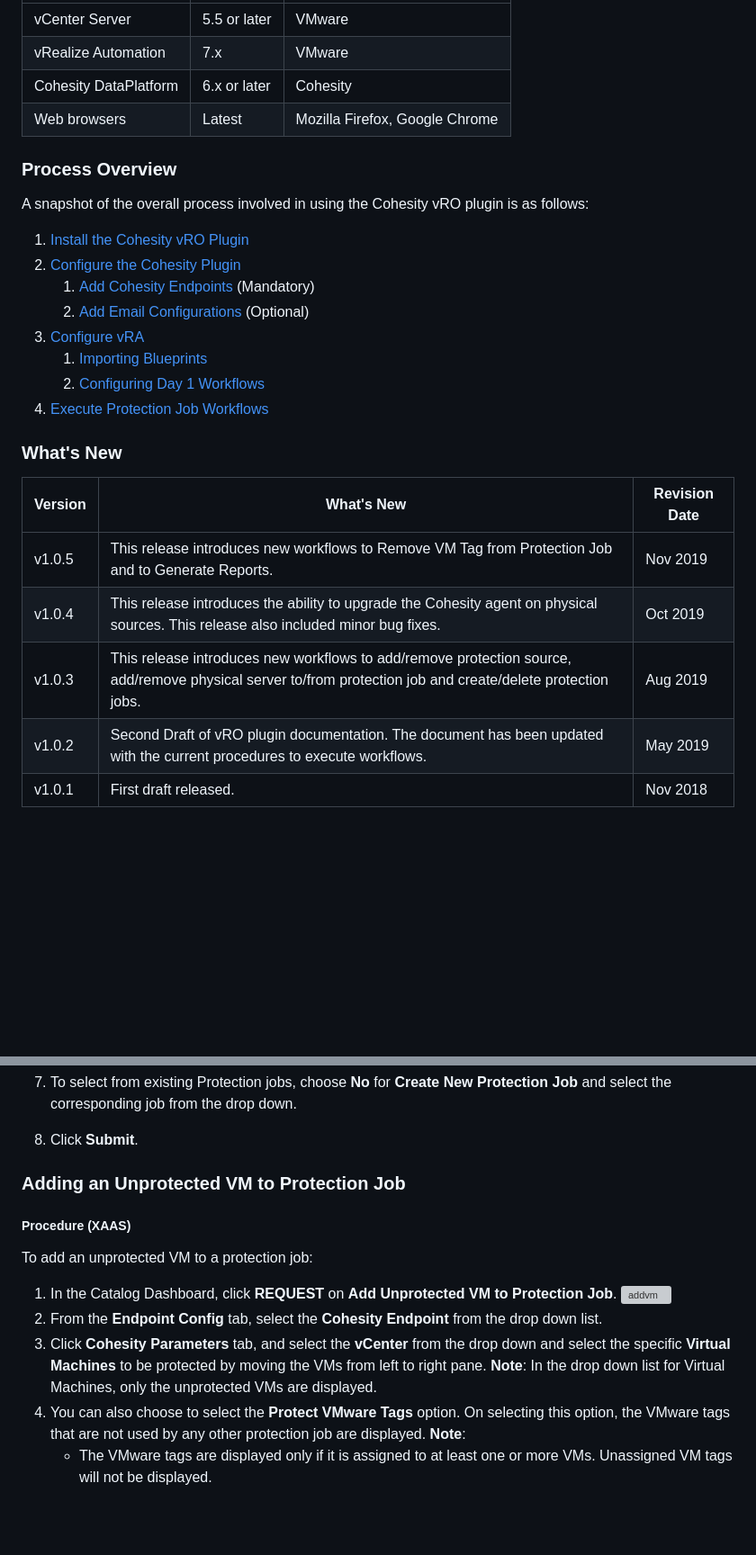
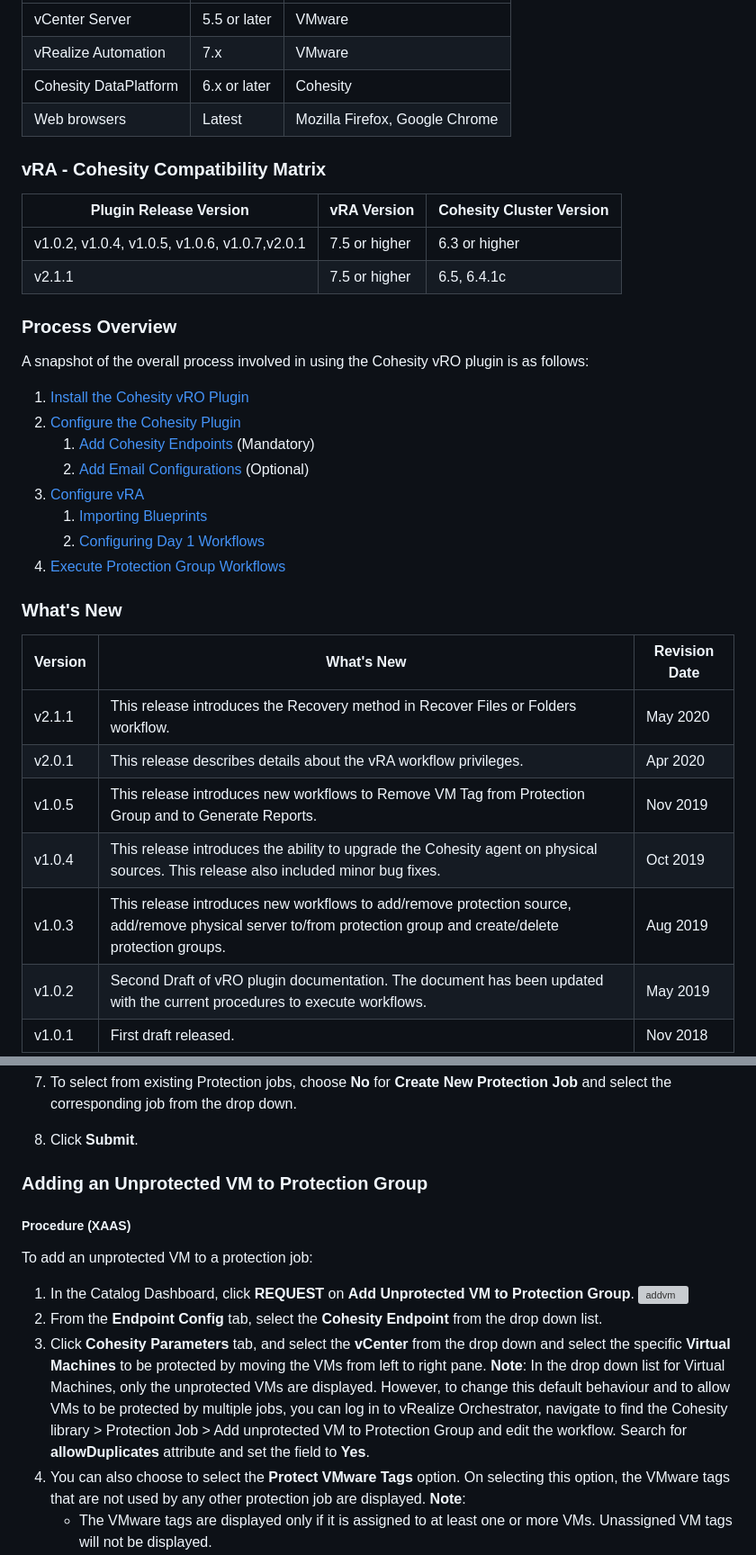
Before and after one commit to cohesity/cohesity-vra-blueprints, a Markdown page: README.md, 2 parts joined by grey strips. Shown at 90% size. Rendered like a GitHub page; blank space fills up the shorter version; grey boxes are pictures that could not be loaded.

```diff
--- a/README.md
+++ b/README.md
@@ -51,6 +65,13 @@ The vRO plugin provides an inventory of objects that you can access on the Inven
 | Cohesity DataPlatform | 6.x or later | Cohesity                       |
 | Web browsers          | Latest       | Mozilla Firefox, Google Chrome |
 
+### vRA - Cohesity Compatibility Matrix
+
+| Plugin Release Version                        | vRA Version   | Cohesity Cluster Version |
+| --------------------------------------------- | ------------- | ------------------------ |
+| v1.0.2, v1.0.4, v1.0.5, v1.0.6, v1.0.7,v2.0.1 | 7.5 or higher | 6.3 or higher            |
+| v2.1.1                                        | 7.5 or higher | 6.5, 6.4.1c              |
+
 ### Process Overview
 
 A snapshot of the overall process involved in using the Cohesity vRO plugin is as follows:
@@ -62,15 +83,17 @@ A snapshot of the overall process involved in using the Cohesity vRO plugin is a
 3. [Configure vRA](#configuring-vra)
    1. [Importing Blueprints](#importing-blueprints)
    2. [Configuring Day 1 Workflows](#configuring-day-1-workflows)
-4. [Execute Protection Job Workflows](#executing-protection-job-workflows)
+4. [Execute Protection Group Workflows](#executing-protection-group-workflows)
 
 ### What's New
 
 | Version | What's New                                                   | Revision Date |
 | ------- | ------------------------------------------------------------ | ------------- |
-| v1.0.5  | This release introduces new workflows to Remove VM Tag from Protection Job and to Generate Reports. | Nov 2019      |
+| v2.1.1  | This release introduces the Recovery method in Recover Files or Folders workflow. | May 2020      |
+| v2.0.1  | This release describes details about the vRA workflow privileges. | Apr 2020      |
+| v1.0.5  | This release introduces new workflows to Remove VM Tag from Protection Group and to Generate Reports. | Nov 2019      |
 | v1.0.4  | This release introduces the ability to upgrade the Cohesity agent on physical sources. This release also included minor bug fixes. | Oct 2019      |
-| v1.0.3  | This release introduces new workflows to add/remove protection source, add/remove physical server to/from protection job and create/delete protection jobs. | Aug 2019      |
+| v1.0.3  | This release introduces new workflows to add/remove protection source, add/remove physical server to/from protection group and create/delete protection groups. | Aug 2019      |
 | v1.0.2  | Second Draft of vRO plugin documentation. The document has been updated with the current procedures to execute workflows. | May 2019      |
 | v1.0.1  | First draft released.                                        | Nov 2018      |
 
@@ -442,17 +465,17 @@ To add a physical machine instance to a protection job:
 
 8. Click **Submit**.
 
-### Adding an Unprotected VM to Protection Job
+### Adding an Unprotected VM to Protection Group
 
 ##### Procedure (XAAS)
 
 To add an unprotected VM to a protection job:
 
-1. In the Catalog Dashboard, click **REQUEST** on **Add Unprotected VM to Protection Job**.
+1. In the Catalog Dashboard, click **REQUEST** on **Add Unprotected VM to Protection Group**.
    ![addvm](docs/images/AddVM1.png)
 2. From the **Endpoint Config** tab, select the **Cohesity Endpoint** from the drop down list.
 3. Click **Cohesity Parameters** tab, and select the **vCenter** from the drop down and select the specific **Virtual Machines** to be protected by moving the VMs from left to right pane.
-   **Note**: In the drop down list for Virtual Machines, only the unprotected VMs are displayed.
+   **Note**: In the drop down list for Virtual Machines, only the unprotected VMs are displayed. However, to change this default behaviour and to allow VMs to be protected by multiple jobs, you can log in to vRealize Orchestrator, navigate to find the Cohesity library > Protection Job > Add unprotected VM to Protection Group and edit the workflow. Search for **allowDuplicates** attribute and set the field to **Yes**.
 4. You can also choose to select the **Protect VMware Tags** option. On selecting this option, the VMware tags that are not used by any other protection job are displayed.
    **Note**:
    - The VMware tags are displayed only if it is assigned to at least one or more VMs. Unassigned VM tags will not be displayed.
```
Also changed, not shown: other parts of README.md (+52 -39 lines), docs/images/recoverymethod.png (added).
